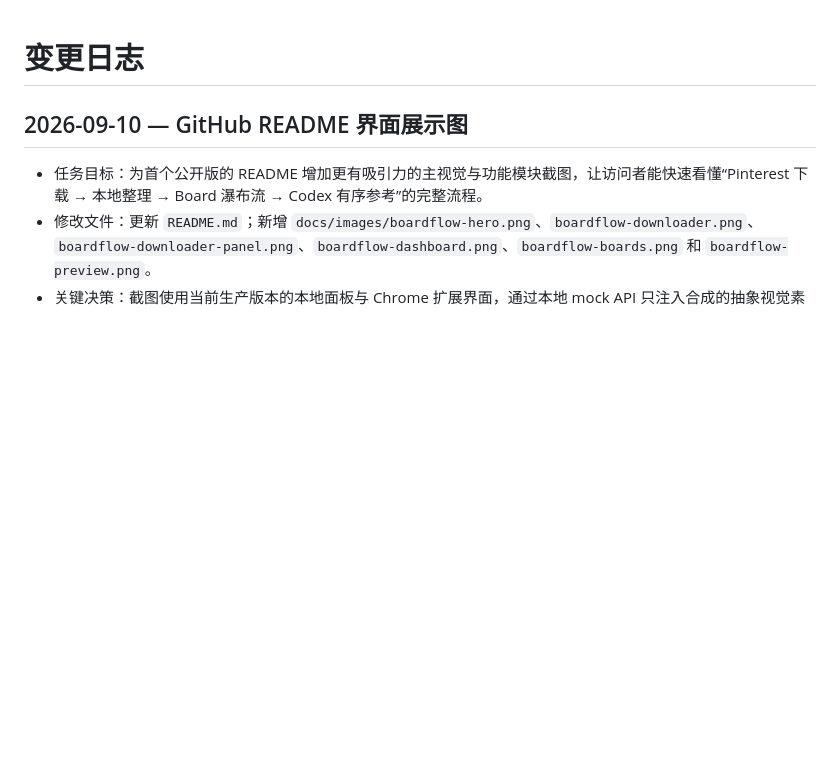
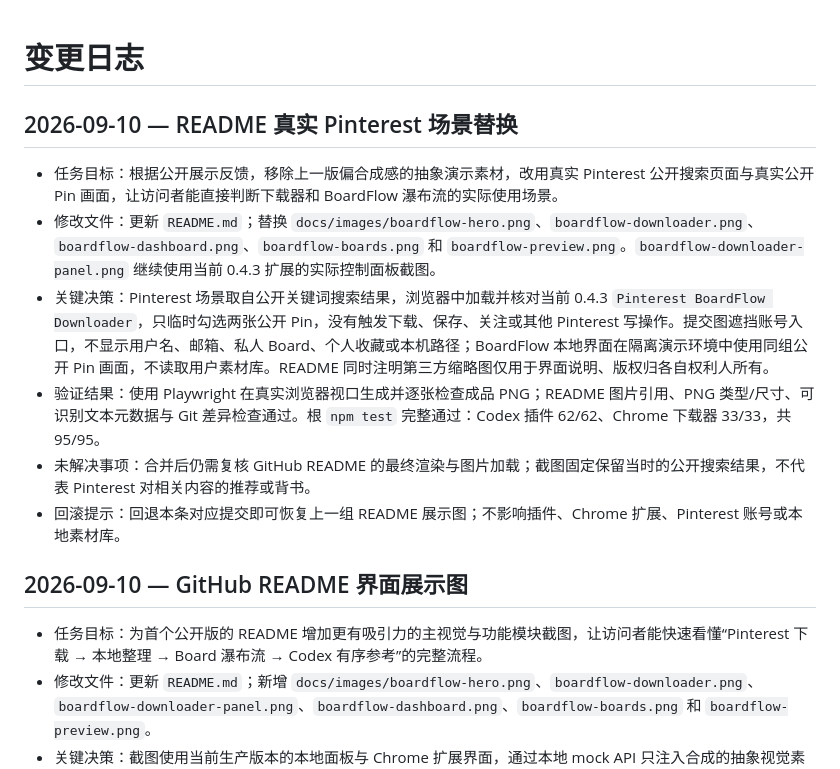
Before and after one commit to Panda-LJW/pinterest-reference-panel, a Markdown page: LOG.md, the part around the change. GitHub-like rendering; blank space fills up the shorter version.

```diff
--- a/LOG.md
+++ b/LOG.md
@@ -1,4 +1,13 @@
 # 变更日志
+
+## 2026-09-10 — README 真实 Pinterest 场景替换
+
+- 任务目标：根据公开展示反馈，移除上一版偏合成感的抽象演示素材，改用真实 Pinterest 公开搜索页面与真实公开 Pin 画面，让访问者能直接判断下载器和 BoardFlow 瀑布流的实际使用场景。
+- 修改文件：更新 `README.md`；替换 `docs/images/boardflow-hero.png`、`boardflow-downloader.png`、`boardflow-dashboard.png`、`boardflow-boards.png` 和 `boardflow-preview.png`。`boardflow-downloader-panel.png` 继续使用当前 0.4.3 扩展的实际控制面板截图。
+- 关键决策：Pinterest 场景取自公开关键词搜索结果，浏览器中加载并核对当前 0.4.3 `Pinterest BoardFlow Downloader`，只临时勾选两张公开 Pin，没有触发下载、保存、关注或其他 Pinterest 写操作。提交图遮挡账号入口，不显示用户名、邮箱、私人 Board、个人收藏或本机路径；BoardFlow 本地界面在隔离演示环境中使用同组公开 Pin 画面，不读取用户素材库。README 同时注明第三方缩略图仅用于界面说明、版权归各自权利人所有。
+- 验证结果：使用 Playwright 在真实浏览器视口生成并逐张检查成品 PNG；README 图片引用、PNG 类型/尺寸、可识别文本元数据与 Git 差异检查通过。根 `npm test` 完整通过：Codex 插件 62/62、Chrome 下载器 33/33，共 95/95。
+- 未解决事项：合并后仍需复核 GitHub README 的最终渲染与图片加载；截图固定保留当时的公开搜索结果，不代表 Pinterest 对相关内容的推荐或背书。
+- 回滚提示：回退本条对应提交即可恢复上一组 README 展示图；不影响插件、Chrome 扩展、Pinterest 账号或本地素材库。
 
 ## 2026-09-10 — GitHub README 界面展示图
 
```
Also changed, not shown: LOG-INDEX.md (+1 -0 lines), README.md (+2 -2 lines), docs/images/boardflow-boards.png, docs/images/boardflow-dashboard.png, docs/images/boardflow-downloader.png, docs/images/boardflow-hero.png, docs/images/boardflow-preview.png.
